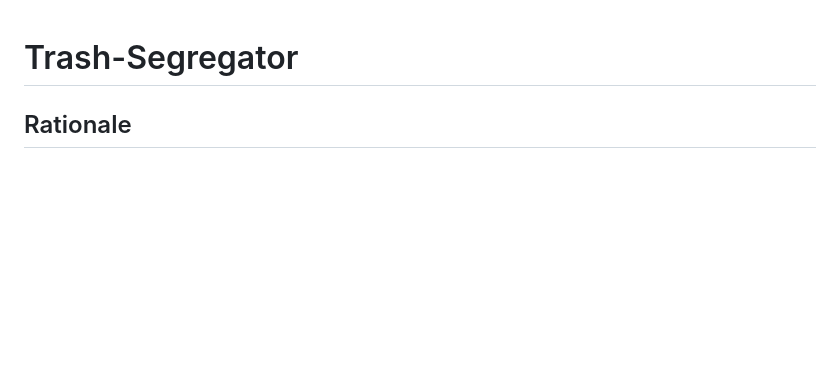
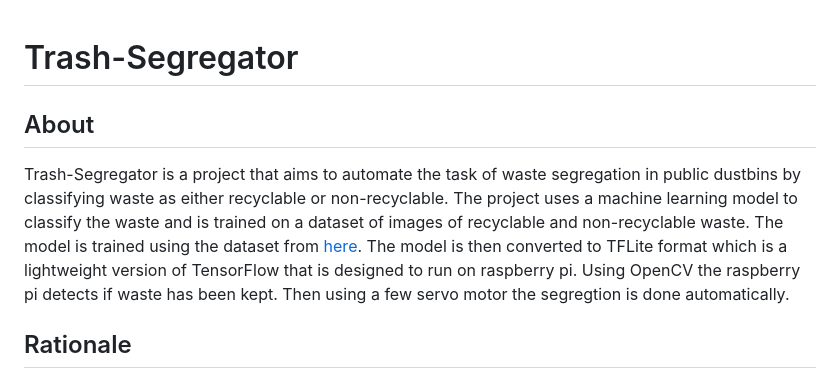
Before and after one commit to kavishdevar/Trash-Segregator, a Markdown page: README.md, the part around the change. Drawn GitHub-style; blank space fills up the shorter version.

```diff
--- a/README.md
+++ b/README.md
@@ -1,4 +1,8 @@
 # Trash-Segregator
+
+## About
+
+Trash-Segregator is a project that aims to automate the task of waste segregation in public dustbins by classifying waste as either recyclable or non-recyclable. The project uses a machine learning model to classify the waste and is trained on a dataset of images of recyclable and non-recyclable waste. The model is trained using the dataset from [here](https://www.kaggle.com/datasets/rayhanzamzamy/non-and-biodegradable-waste-dataset). The model is then converted to TFLite format which is a lightweight version of TensorFlow that is designed to run on raspberry pi. Using OpenCV the raspberry pi detects if waste has been kept. Then using a few servo motor the segregtion is done automatically.
 
 ## Rationale
 
```
